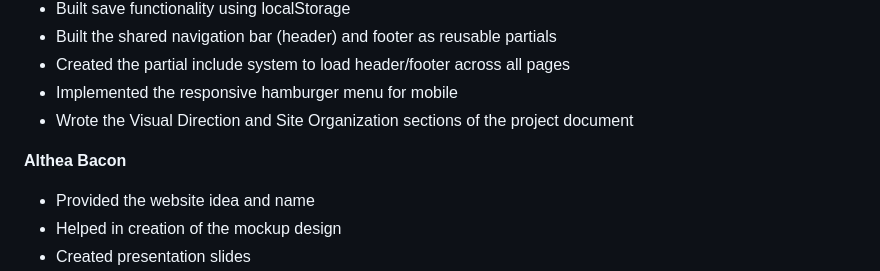
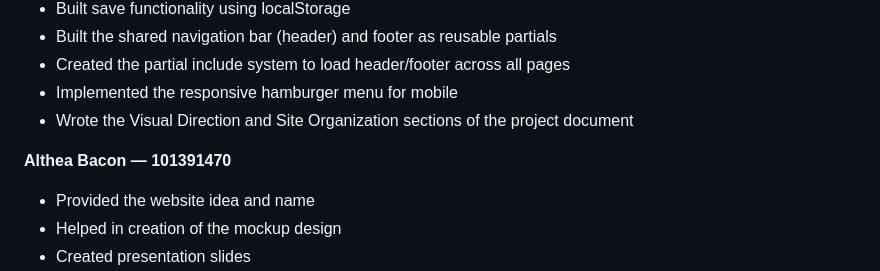
Before and after one commit to SukainaAlakwaa/find-my-recipe, a Markdown page: README.md, the part around the change. GitHub-like rendering.

Commit message:
readme info

```diff
--- a/README.md
+++ b/README.md
@@ -13,7 +13,7 @@
 - Implemented the responsive hamburger menu for mobile
 - Wrote the Visual Direction and Site Organization sections of the project document
 
-**Althea Bacon**
+**Althea Bacon — 101391470**
 - Provided the website idea and name
 - Helped in creation of the mockup design
 - Created presentation slides
```
